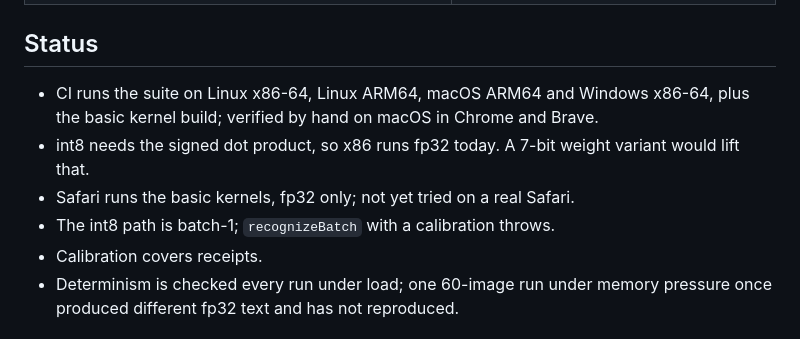
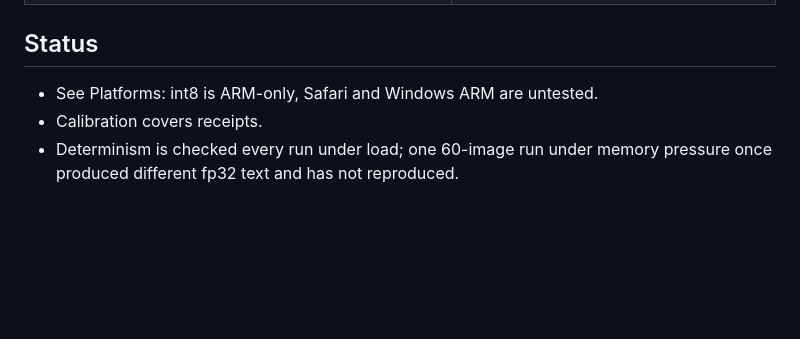
Before and after one commit to snowfluke/tiny6-paddleocr, a Markdown page: README.md, the part around one of its changes. GitHub-like rendering; blank space fills up the shorter version.

```diff
--- a/README.md
+++ b/README.md
@@ -172,13 +198,7 @@ your own images.
 
 ## Status
 
-- CI runs the suite on Linux x86-64, Linux ARM64, macOS ARM64 and Windows
-  x86-64, plus the basic kernel build; verified by hand on macOS in Chrome
-  and Brave.
-- int8 needs the signed dot product, so x86 runs fp32 today. A 7-bit weight
-  variant would lift that.
-- Safari runs the basic kernels, fp32 only; not yet tried on a real Safari.
-- The int8 path is batch-1; `recognizeBatch` with a calibration throws.
+- See Platforms: int8 is ARM-only, Safari and Windows ARM are untested.
 - Calibration covers receipts.
 - Determinism is checked every run under load; one 60-image run under
   memory pressure once produced different fp32 text and has not reproduced.
```
Also changed, not shown: other parts of README.md (+26 -0 lines).
